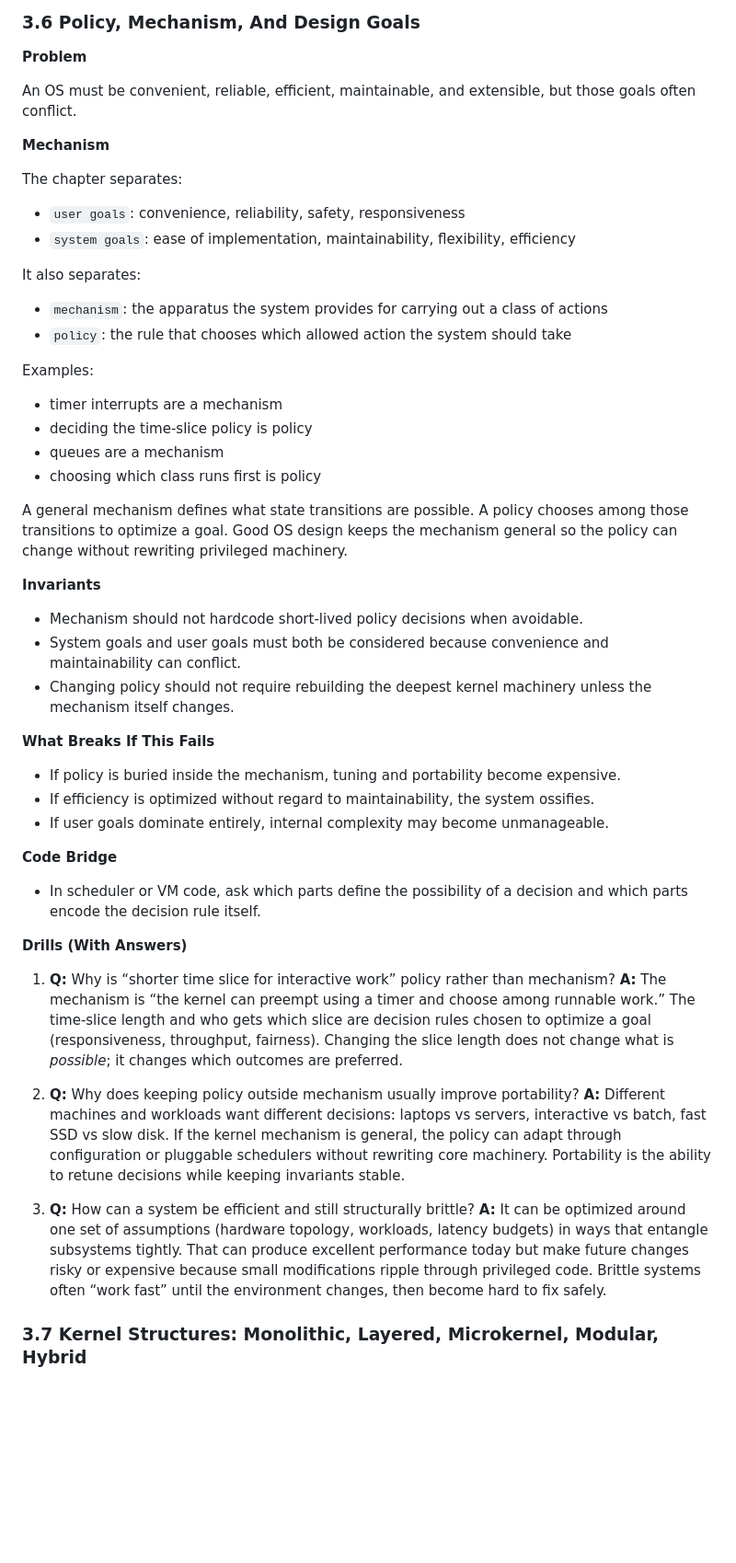
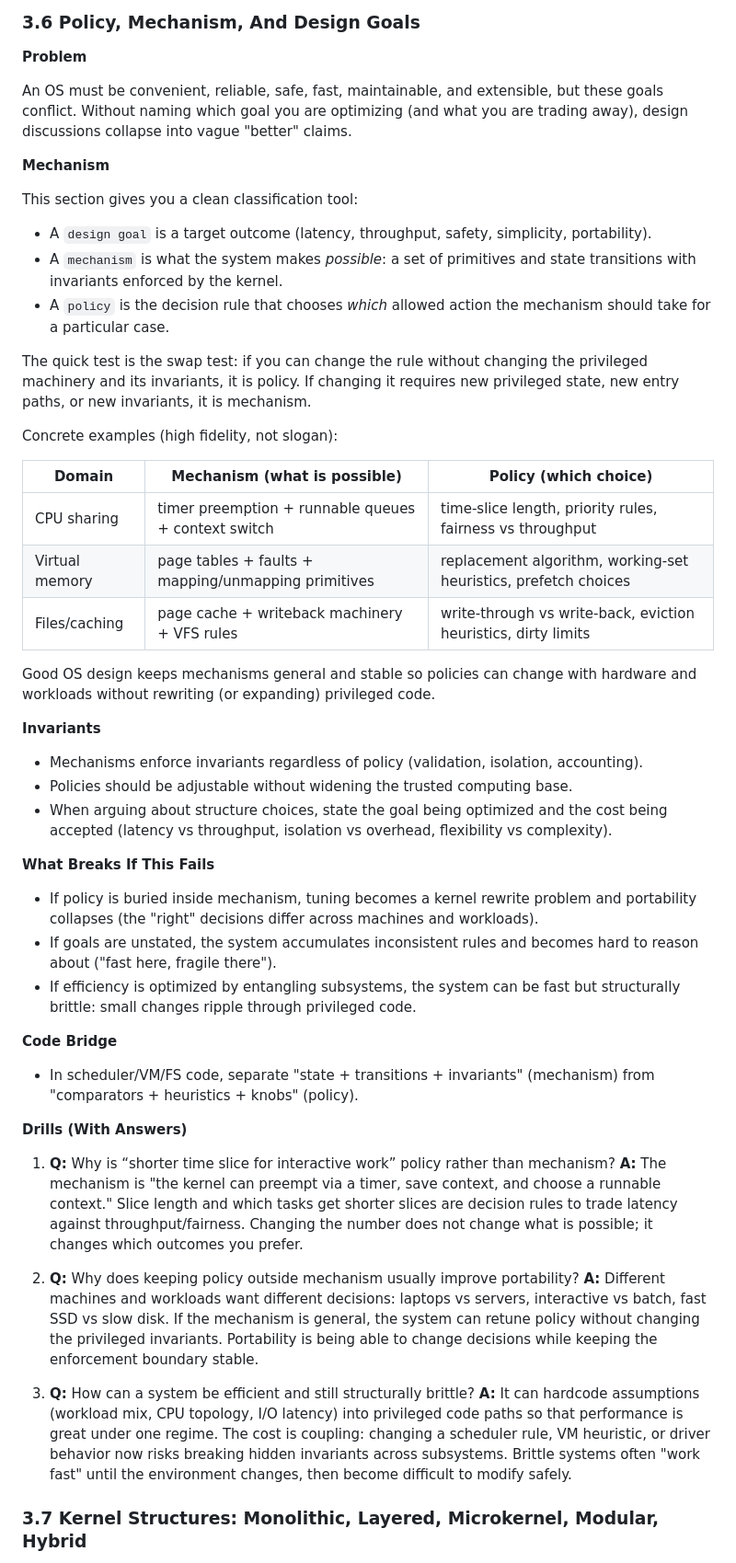
Before and after one commit to jensonp/cs143a, a Markdown page: chapter2-operating-system-structures/README.md, the part around the change. Shown at 92% size. Drawn GitHub-style; blank space fills up the shorter version.

Commit message:
Rewrite policy vs mechanism section for mastery

```diff
--- a/chapter2-operating-system-structures/README.md
+++ b/chapter2-operating-system-structures/README.md
@@ -437,57 +437,54 @@ That distinction is also why many services can be restarted or replaced without
 
 **Problem**
 
-An OS must be convenient, reliable, efficient, maintainable, and extensible, but those goals often conflict.
+An OS must be convenient, reliable, safe, fast, maintainable, and extensible, but these goals conflict. Without naming which goal you are optimizing (and what you are trading away), design discussions collapse into vague "better" claims.
 
 **Mechanism**
 
-The chapter separates:
+This section gives you a clean classification tool:
 
-- `user goals`: convenience, reliability, safety, responsiveness
-- `system goals`: ease of implementation, maintainability, flexibility, efficiency
+- A `design goal` is a target outcome (latency, throughput, safety, simplicity, portability).
+- A `mechanism` is what the system makes *possible*: a set of primitives and state transitions with invariants enforced by the kernel.
+- A `policy` is the decision rule that chooses *which* allowed action the mechanism should take for a particular case.
 
-It also separates:
+The quick test is the swap test: if you can change the rule without changing the privileged machinery and its invariants, it is policy. If changing it requires new privileged state, new entry paths, or new invariants, it is mechanism.
 
-- `mechanism`: the apparatus the system provides for carrying out a class of actions
-- `policy`: the rule that chooses which allowed action the system should take
+Concrete examples (high fidelity, not slogan):
 
-Examples:
+| Domain | Mechanism (what is possible) | Policy (which choice) |
+| --- | --- | --- |
+| CPU sharing | timer preemption + runnable queues + context switch | time-slice length, priority rules, fairness vs throughput |
+| Virtual memory | page tables + faults + mapping/unmapping primitives | replacement algorithm, working-set heuristics, prefetch choices |
+| Files/caching | page cache + writeback machinery + VFS rules | write-through vs write-back, eviction heuristics, dirty limits |
 
-- timer interrupts are a mechanism
-- deciding the time-slice policy is policy
-- queues are a mechanism
-- choosing which class runs first is policy
-
-A general mechanism defines what state transitions are possible.
-A policy chooses among those transitions to optimize a goal.
-Good OS design keeps the mechanism general so the policy can change without rewriting privileged machinery.
+Good OS design keeps mechanisms general and stable so policies can change with hardware and workloads without rewriting (or expanding) privileged code.
 
 **Invariants**
 
-- Mechanism should not hardcode short-lived policy decisions when avoidable.
-- System goals and user goals must both be considered because convenience and maintainability can conflict.
-- Changing policy should not require rebuilding the deepest kernel machinery unless the mechanism itself changes.
+- Mechanisms enforce invariants regardless of policy (validation, isolation, accounting).
+- Policies should be adjustable without widening the trusted computing base.
+- When arguing about structure choices, state the goal being optimized and the cost being accepted (latency vs throughput, isolation vs overhead, flexibility vs complexity).
 
 **What Breaks If This Fails**
 
-- If policy is buried inside the mechanism, tuning and portability become expensive.
-- If efficiency is optimized without regard to maintainability, the system ossifies.
-- If user goals dominate entirely, internal complexity may become unmanageable.
+- If policy is buried inside mechanism, tuning becomes a kernel rewrite problem and portability collapses (the "right" decisions differ across machines and workloads).
+- If goals are unstated, the system accumulates inconsistent rules and becomes hard to reason about ("fast here, fragile there").
+- If efficiency is optimized by entangling subsystems, the system can be fast but structurally brittle: small changes ripple through privileged code.
 
 **Code Bridge**
 
-- In scheduler or VM code, ask which parts define the possibility of a decision and which parts encode the decision rule itself.
+- In scheduler/VM/FS code, separate "state + transitions + invariants" (mechanism) from "comparators + heuristics + knobs" (policy).
 
 **Drills (With Answers)**
 
 1. **Q:** Why is “shorter time slice for interactive work” policy rather than mechanism?
-**A:** The mechanism is “the kernel can preempt using a timer and choose among runnable work.” The time-slice length and who gets which slice are decision rules chosen to optimize a goal (responsiveness, throughput, fairness). Changing the slice length does not change what is *possible*; it changes which outcomes are preferred.
+**A:** The mechanism is "the kernel can preempt via a timer, save context, and choose a runnable context." Slice length and which tasks get shorter slices are decision rules to trade latency against throughput/fairness. Changing the number does not change what is possible; it changes which outcomes you prefer.
 
 2. **Q:** Why does keeping policy outside mechanism usually improve portability?
-**A:** Different machines and workloads want different decisions: laptops vs servers, interactive vs batch, fast SSD vs slow disk. If the kernel mechanism is general, the policy can adapt through configuration or pluggable schedulers without rewriting core machinery. Portability is the ability to retune decisions while keeping invariants stable.
+**A:** Different machines and workloads want different decisions: laptops vs servers, interactive vs batch, fast SSD vs slow disk. If the mechanism is general, the system can retune policy without changing the privileged invariants. Portability is being able to change decisions while keeping the enforcement boundary stable.
 
 3. **Q:** How can a system be efficient and still structurally brittle?
-**A:** It can be optimized around one set of assumptions (hardware topology, workloads, latency budgets) in ways that entangle subsystems tightly. That can produce excellent performance today but make future changes risky or expensive because small modifications ripple through privileged code. Brittle systems often “work fast” until the environment changes, then become hard to fix safely.
+**A:** It can hardcode assumptions (workload mix, CPU topology, I/O latency) into privileged code paths so that performance is great under one regime. The cost is coupling: changing a scheduler rule, VM heuristic, or driver behavior now risks breaking hidden invariants across subsystems. Brittle systems often "work fast" until the environment changes, then become difficult to modify safely.
 
 ### 3.7 Kernel Structures: Monolithic, Layered, Microkernel, Modular, Hybrid
 
```
